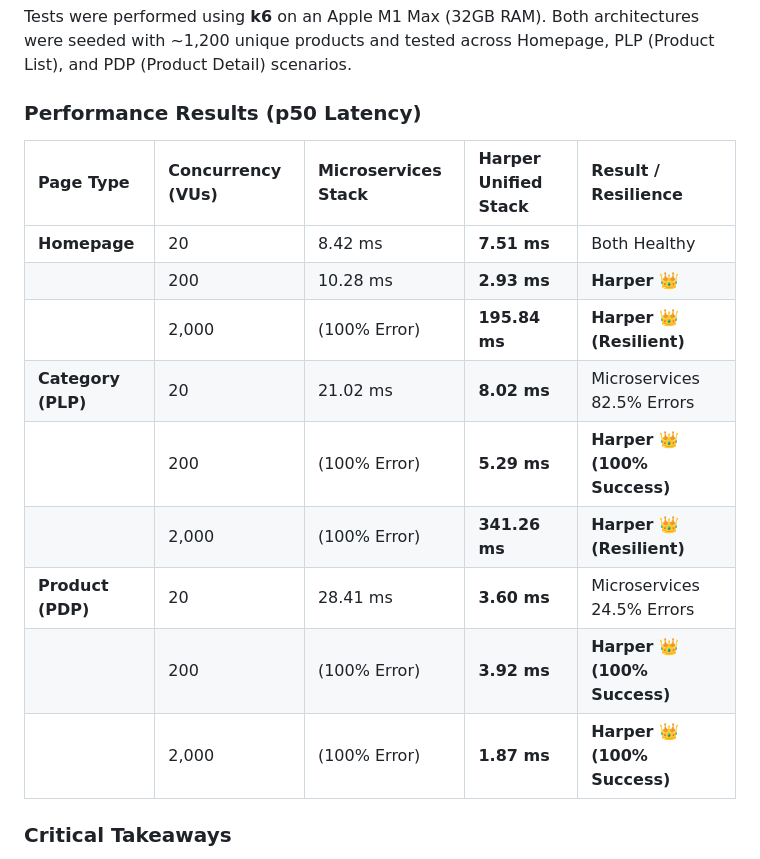
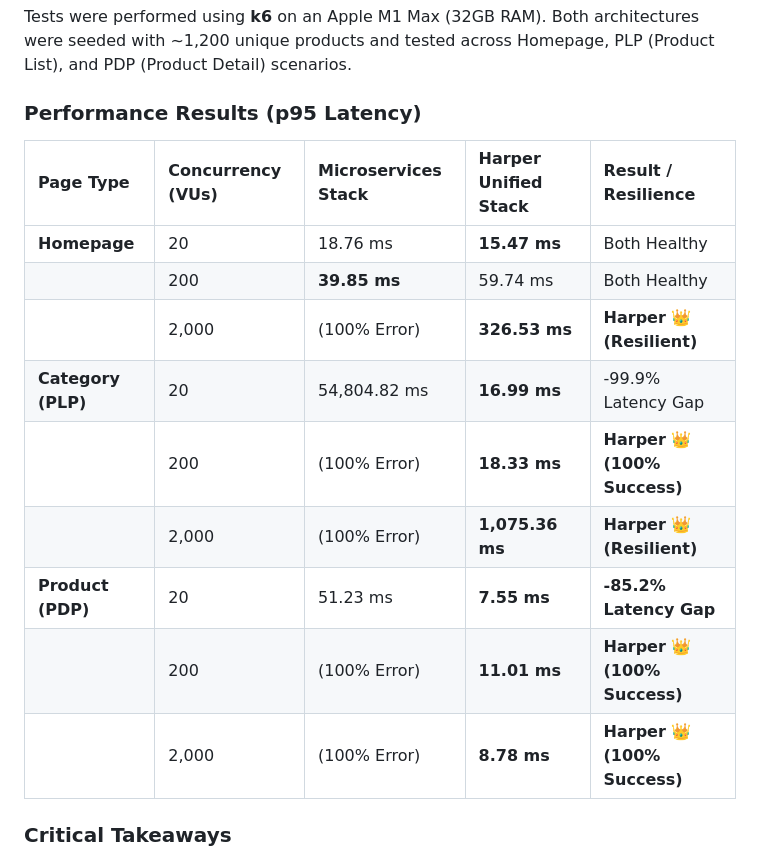
Before and after one commit to alekshaugom/harper-vs-micro-perf-test, a Markdown page: README.md, the part around the change. Rendered like a GitHub page.

Commit message:
Update README with p95 benchmark results

```diff
--- a/README.md
+++ b/README.md
@@ -34,19 +34,19 @@ A streamlined architecture utilizing Harper's unified runtime:
 
 Tests were performed using **k6** on an Apple M1 Max (32GB RAM). Both architectures were seeded with ~1,200 unique products and tested across Homepage, PLP (Product List), and PDP (Product Detail) scenarios.
 
-### Performance Results (p50 Latency)
+### Performance Results (p95 Latency)
 
 | Page Type | Concurrency (VUs) | Microservices Stack | Harper Unified Stack | Result / Resilience |
 | :--- | :--- | :--- | :--- | :--- |
-| **Homepage** | 20 | 8.42 ms | **7.51 ms** | Both Healthy |
-| | 200 | 10.28 ms | **2.93 ms** | **Harper 👑** |
-| | 2,000 | (100% Error) | **195.84 ms** | **Harper 👑 (Resilient)** |
-| **Category (PLP)** | 20 | 21.02 ms | **8.02 ms** | Microservices 82.5% Errors |
-| | 200 | (100% Error) | **5.29 ms** | **Harper 👑 (100% Success)** |
-| | 2,000 | (100% Error) | **341.26 ms** | **Harper 👑 (Resilient)** |
-| **Product (PDP)** | 20 | 28.41 ms | **3.60 ms** | Microservices 24.5% Errors |
-| | 200 | (100% Error) | **3.92 ms** | **Harper 👑 (100% Success)** |
-| | 2,000 | (100% Error) | **1.87 ms** | **Harper 👑 (100% Success)** |
+| **Homepage** | 20 | 18.76 ms | **15.47 ms** | Both Healthy |
+| | 200 | **39.85 ms** | 59.74 ms | Both Healthy |
+| | 2,000 | (100% Error) | **326.53 ms** | **Harper 👑 (Resilient)** |
+| **Category (PLP)** | 20 | 54,804.82 ms | **16.99 ms** | -99.9% Latency Gap |
+| | 200 | (100% Error) | **18.33 ms** | **Harper 👑 (100% Success)** |
+| | 2,000 | (100% Error) | **1,075.36 ms** | **Harper 👑 (Resilient)** |
+| **Product (PDP)** | 20 | 51.23 ms | **7.55 ms** | **-85.2% Latency Gap** |
+| | 200 | (100% Error) | **11.01 ms** | **Harper 👑 (100% Success)** |
+| | 2,000 | (100% Error) | **8.78 ms** | **Harper 👑 (100% Success)** |
 
 ### Critical Takeaways
 1. **Network Tax:** Even at low loads, the microservices stack is significantly slower due to the overhead of coordinating multiple internal service calls.
```
